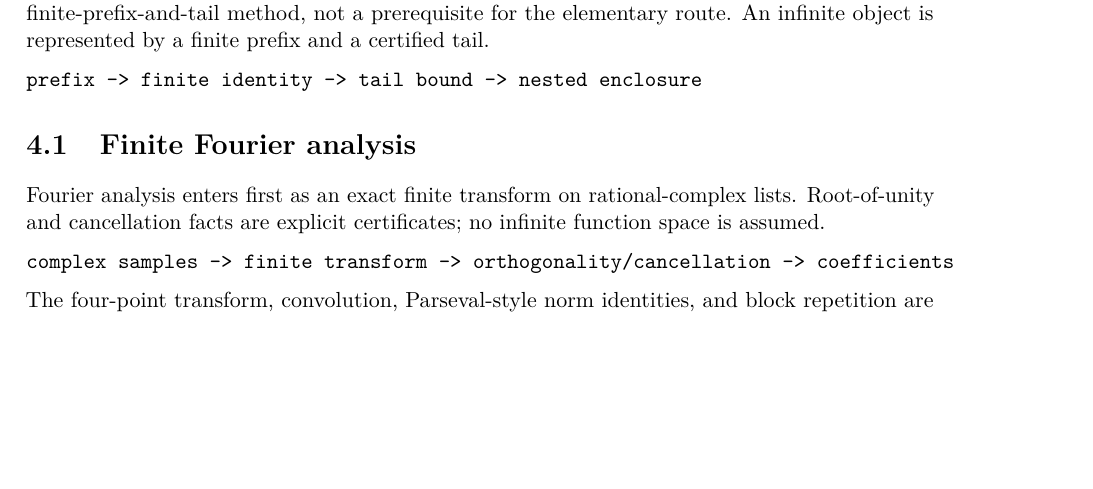
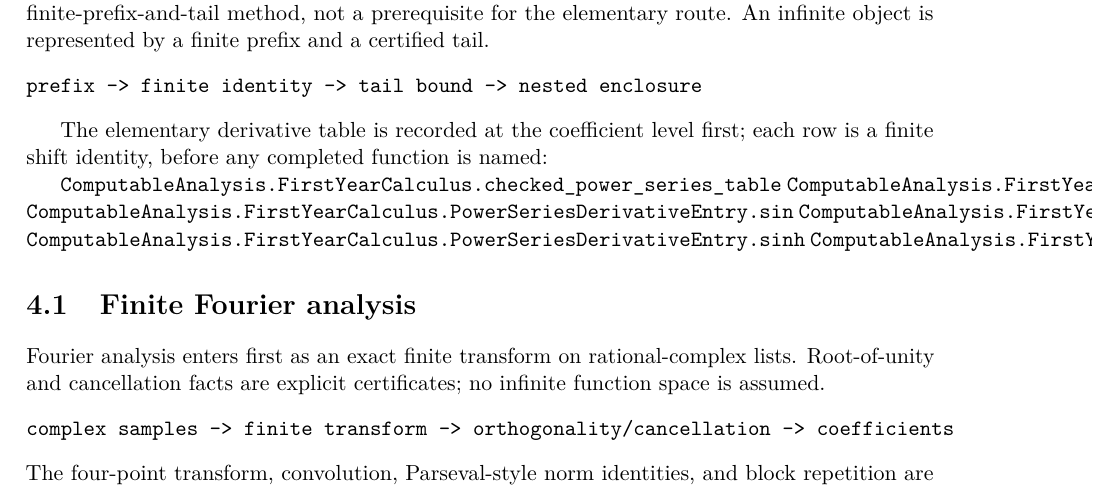
Before and after one commit to liuyao12/computable-analysis, a LaTeX thesis (blueprint/src/web.tex, which reads blueprint/src/04-infinite-series.tex): part of page 45 of 63, cut so that both start at the same text, the shorter picture padded with empty space. Compiled offline with pdfLaTeX.

Commit message:
Expose finite power series calculus in foundation

```diff
--- a/blueprint/src/04-infinite-series.tex
+++ b/blueprint/src/04-infinite-series.tex
@@ -9,6 +9,17 @@ An infinite object is represented by a finite prefix and a certified tail.
 \begin{verbatim}
 prefix -> finite identity -> tail bound -> nested enclosure
 \end{verbatim}
+
+The elementary derivative table is recorded at the coefficient level first;
+each row is a finite shift identity, before any completed function is named:
+
+\lean{ComputableAnalysis.FirstYearCalculus.checked_power_series_table}
+\lean{ComputableAnalysis.FirstYearCalculus.PowerSeriesDerivativeEntry.exp}
+\lean{ComputableAnalysis.FirstYearCalculus.PowerSeriesDerivativeEntry.sin}
+\lean{ComputableAnalysis.FirstYearCalculus.PowerSeriesDerivativeEntry.negCos}
+\lean{ComputableAnalysis.FirstYearCalculus.PowerSeriesDerivativeEntry.sinh}
+\lean{ComputableAnalysis.FirstYearCalculus.PowerSeriesDerivativeEntry.cosh}
+\leanok
 
 \section{Finite Fourier analysis}
 
```
Also changed, not shown: 1 other file.
